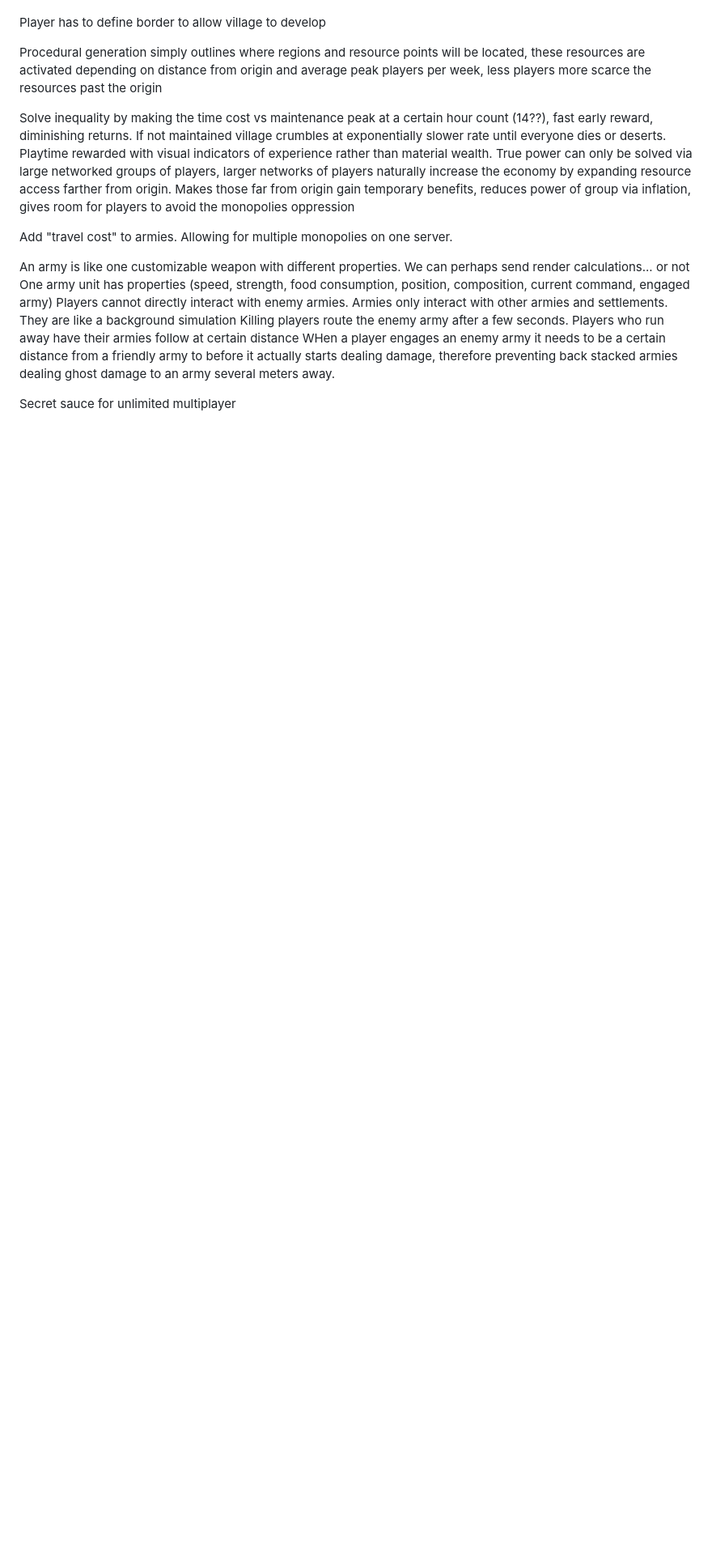
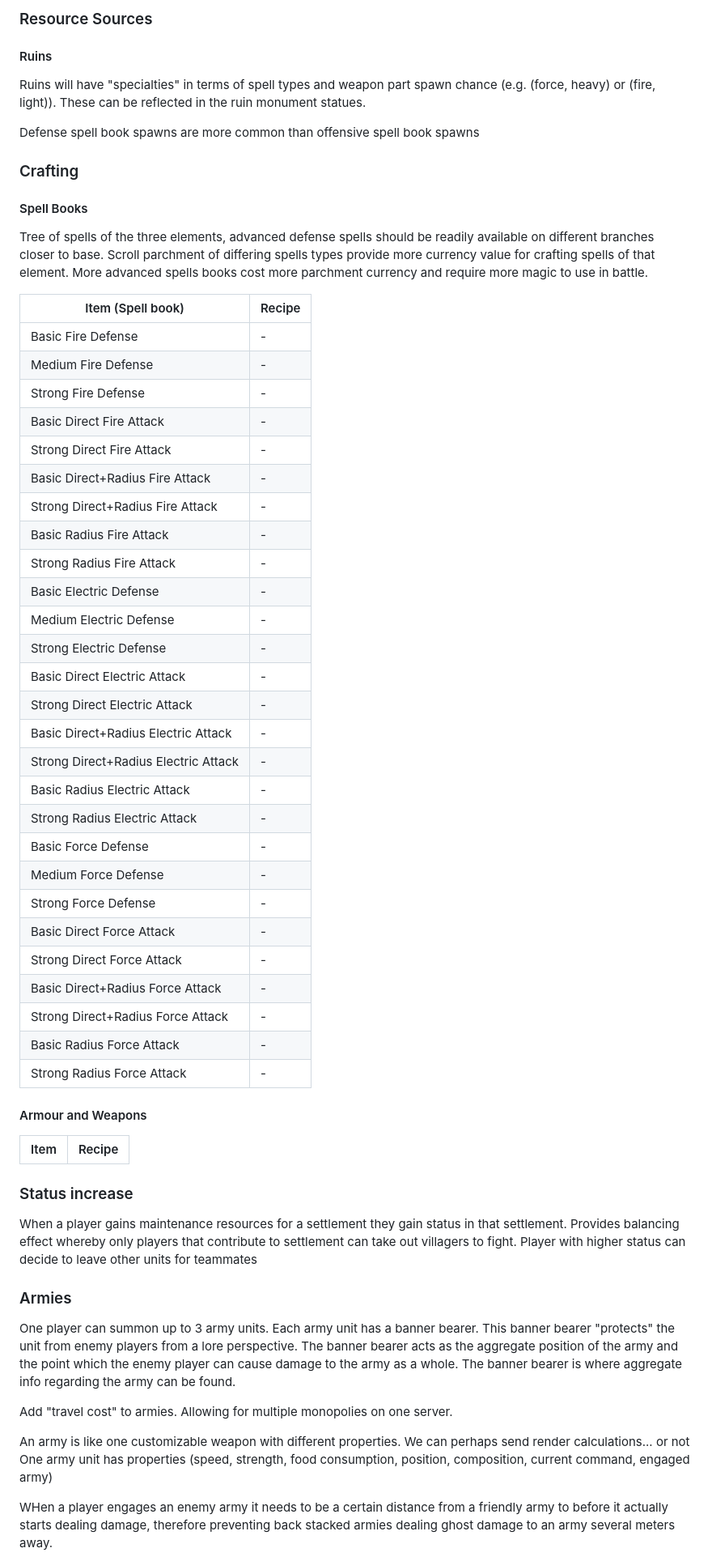
Before and after one commit to emberlight-interactive/swords-and-meadows, a Markdown page: DESIGN.md, the part around one of its changes. Shown at 81% size. Drawn GitHub-style; blank space fills up the shorter version.

Commit message:
More design scribbles

```diff
--- a/DESIGN.md
+++ b/DESIGN.md
@@ -73,17 +106,63 @@ Troops + Weapons and Armour is the metric for town against town fighting
+### Resource Sources
+#### Ruins
+
+Ruins will have "specialties" in terms of spell types and weapon part spawn chance (e.g. (force, heavy) or (fire, light)). These can be reflected in the ruin monument statues.
+
+Defense spell book spawns are more common than offensive spell book spawns
+
+### Crafting
+
+#### Spell Books
+
+Tree of spells of the three elements, advanced defense spells should be readily available on different branches closer to base. Scroll parchment of differing spells types provide more currency value for crafting spells of that element. More advanced spells books cost more parchment currency and require more magic to use in battle.
+
+|Item (Spell book)|Recipe|
+|---|---|
+|Basic Fire Defense|-|
+|Medium Fire Defense|-|
+|Strong Fire Defense|-|
+|Basic Direct Fire Attack|-|
+|Strong Direct Fire Attack|-|
+|Basic Direct+Radius Fire Attack|-|
+|Strong Direct+Radius Fire Attack|-|
+|Basic Radius Fire Attack|-|
+|Strong Radius Fire Attack|-|
+|Basic Electric Defense|-|
+|Medium Electric Defense|-|
+|Strong Electric Defense|-|
+|Basic Direct Electric Attack|-|
+|Strong Direct Electric Attack|-|
+|Basic Direct+Radius Electric Attack|-|
+|Strong Direct+Radius Electric Attack|-|
+|Basic Radius Electric Attack|-|
+|Strong Radius Electric Attack|-|
+|Basic Force Defense|-|
+|Medium Force Defense|-|
+|Strong Force Defense|-|
+|Basic Direct Force Attack|-|
+|Strong Direct Force Attack|-|
+|Basic Direct+Radius Force Attack|-|
+|Strong Direct+Radius Force Attack|-|
+|Basic Radius Force Attack|-|
+|Strong Radius Force Attack|-|
+
+#### Armour and Weapons
+|Item|Recipe|
+|---|---|
 
 
-Player has to define border to allow village to develop
+### Status increase
 
-Procedural generation simply outlines where regions and resource points will be located, these resources are activated depending on distance from origin and average peak players per week, less players more scarce the resources past the origin
+When a player gains maintenance resources for a settlement they gain status in that settlement. Provides balancing effect whereby only players that contribute to settlement can take out villagers to fight. Player with higher status can decide to leave other units for teammates
 
+### Armies
 
-Solve inequality by making the time cost vs maintenance peak at a certain hour count (14??), fast early reward, diminishing returns. If not maintained village crumbles at exponentially slower rate until everyone dies or deserts. Playtime rewarded with visual indicators of experience rather than material wealth. True power can only be solved via large networked groups of players, larger networks of players naturally increase the economy by expanding resource access farther from origin. Makes those far from origin gain temporary benefits, reduces power of group via inflation, gives room for players to avoid the monopolies oppression
+One player can summon up to 3 army units. Each army unit has a banner bearer. This banner bearer "protects" the unit from enemy players from a lore perspective. The banner bearer acts as the aggregate position of the army and the point which the enemy player can cause damage to the army as a whole. The banner bearer is where aggregate info regarding the army can be found.
 
 Add "travel cost" to armies. Allowing for multiple monopolies on one server.
 
 An army is like one customizable weapon with different properties. We can perhaps send render calculations... or not
 One army unit has properties (speed, strength, food consumption, position, composition, current command, engaged army)
-Players cannot directly interact with enemy armies. Armies only interact with other armies and settlements. They are like a background simulation
-Killing players route the enemy army after a few seconds. Players who run away have their armies follow at certain distance
+
 WHen a player engages an enemy army it needs to be a certain distance from a friendly army to before it actually starts dealing damage, therefore preventing back stacked armies dealing ghost damage to an army several meters away.
 
```
Also changed, not shown: other parts of DESIGN.md (+81 -3 lines).
